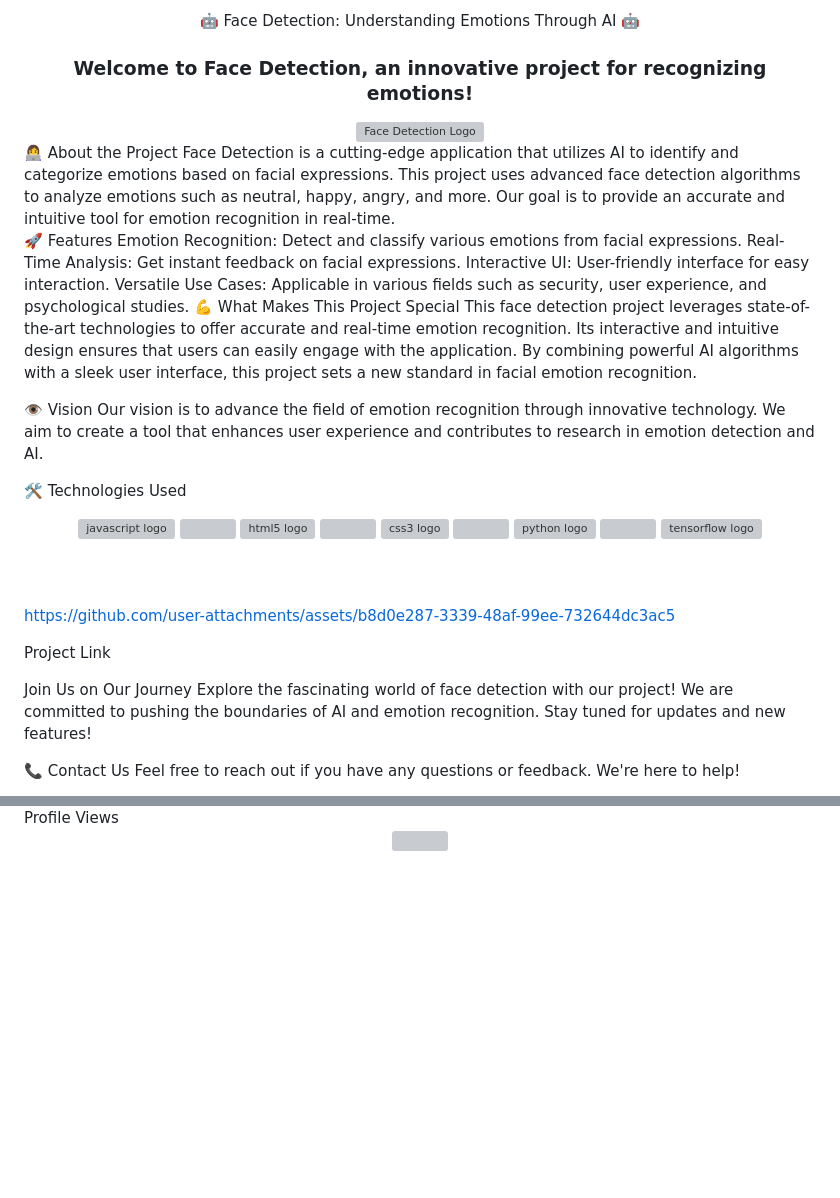
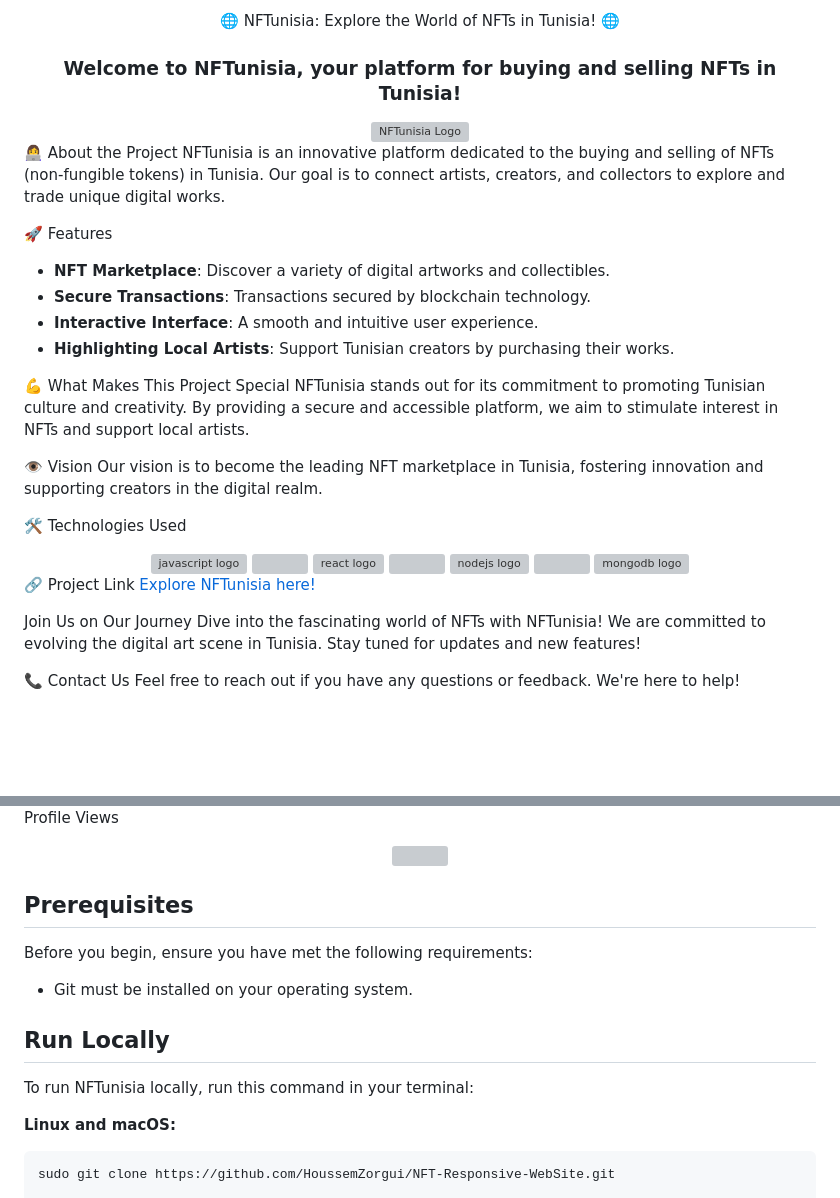
Before and after one commit to HoussemZorgui/Face-Detection, a Markdown page: README.md, 2 parts joined by grey strips. GitHub-like rendering; blank space fills up the shorter version; grey boxes are pictures that could not be loaded.

````diff
--- a/README.md
+++ b/README.md
@@ -1,33 +1,43 @@
 <div align="center">
-🤖 Face Detection: Understanding Emotions Through AI 🤖
+🌐 NFTunisia: Explore the World of NFTs in Tunisia! 🌐
 </div>
-<h3 align="center">Welcome to Face Detection, an innovative project for recognizing emotions!</h3> <div align="center"> <img src="https://i.ibb.co/THVc1Ht/logo-face.png" alt="Face Detection Logo" style="height: 100px;" /> </div>
+
+<h3 align="center">Welcome to NFTunisia, your platform for buying and selling NFTs in Tunisia!</h3>
+<div align="center">
+    <img src="https://example.com/your-nftunisia-logo.png" alt="NFTunisia Logo" style="height: 100px;" />
+</div>
+
 👩‍💻 About the Project
-Face Detection is a cutting-edge application that utilizes AI to identify and categorize emotions based on facial expressions. This project uses advanced face detection algorithms to analyze emotions such as neutral, happy, angry, and more. Our goal is to provide an accurate and intuitive tool for emotion recognition in real-time.
+NFTunisia is an innovative platform dedicated to the buying and selling of NFTs (non-fungible tokens) in Tunisia. Our goal is to connect artists, creators, and collectors to explore and trade unique digital works.
 
 🚀 Features
-Emotion Recognition: Detect and classify various emotions from facial expressions.
-Real-Time Analysis: Get instant feedback on facial expressions.
-Interactive UI: User-friendly interface for easy interaction.
-Versatile Use Cases: Applicable in various fields such as security, user experience, and psychological studies.
+- **NFT Marketplace**: Discover a variety of digital artworks and collectibles.
+- **Secure Transactions**: Transactions secured by blockchain technology.
+- **Interactive Interface**: A smooth and intuitive user experience.
+- **Highlighting Local Artists**: Support Tunisian creators by purchasing their works.
+
 💪 What Makes This Project Special
-This face detection project leverages state-of-the-art technologies to offer accurate and real-time emotion recognition. Its interactive and intuitive design ensures that users can easily engage with the application. By combining powerful AI algorithms with a sleek user interface, this project sets a new standard in facial emotion recognition.
+NFTunisia stands out for its commitment to promoting Tunisian culture and creativity. By providing a secure and accessible platform, we aim to stimulate interest in NFTs and support local artists.
 
 👁 Vision
-Our vision is to advance the field of emotion recognition through innovative technology. We aim to create a tool that enhances user experience and contributes to research in emotion detection and AI.
+Our vision is to become the leading NFT marketplace in Tunisia, fostering innovation and supporting creators in the digital realm.
 
 🛠 Technologies Used
-<div align="center"> <img src="https://cdn.jsdelivr.net/gh/devicons/devicon/icons/javascript/javascript-original.svg" height="40" alt="javascript logo" /> <img width="12" /> <img src="https://cdn.jsdelivr.net/gh/devicons/devicon/icons/html5/html5-original-wordmark.svg" height="40" alt="html5 logo" /> <img width="12" /> <img src="https://cdn.jsdelivr.net/gh/devicons/devicon/icons/css3/css3-original-wordmark.svg" height="40" alt="css3 logo" /> <img width="12" /> <img src="https://cdn.jsdelivr.net/gh/devicons/devicon/icons/python/python-original-wordmark.svg" height="40" alt="python logo" /> <img width="12" /> <img src="https://cdn.jsdelivr.net/gh/devicons/devicon/icons/tensorflow/tensorflow-original.svg" height="40" alt="tensorflow logo" /> </div> <br> <br>
+<div align="center">
+    <img src="https://cdn.jsdelivr.net/gh/devicons/devicon/icons/javascript/javascript-original.svg" height="40" alt="javascript logo" />
+    <img width="12" />
+    <img src="https://cdn.jsdelivr.net/gh/devicons/devicon/icons/react/react-original.svg" height="40" alt="react logo" />
+    <img width="12" />
+    <img src="https://cdn.jsdelivr.net/gh/devicons/devicon/icons/nodejs/nodejs-original.svg" height="40" alt="nodejs logo" />
+    <img width="12" />
+    <img src="https://cdn.jsdelivr.net/gh/devicons/devicon/icons/mongodb/mongodb-original.svg" height="40" alt="mongodb logo" />
+</div>
 
-<br>
-
-https://github.com/user-attachments/assets/b8d0e287-3339-48af-99ee-732644dc3ac5
-
-
-Project Link
+🔗 Project Link
+[Explore NFTunisia here!](https://nftunisia.example.com)
 
 Join Us on Our Journey
-Explore the fascinating world of face detection with our project! We are committed to pushing the boundaries of AI and emotion recognition. Stay tuned for updates and new features!
+Dive into the fascinating world of NFTs with NFTunisia! We are committed to evolving the digital art scene in Tunisia. Stay tuned for updates and new features!
 
 📞 Contact Us
 Feel free to reach out if you have any questions or feedback. We're here to help!
@@ -36,2 +54,15 @@ Feel free to reach out if you have any questions or feedback. We're here to help
 Profile Views
-<div align="center"> <img src="https://profile-counter.glitch.me/YOUR_PROFILE/count.svg?" /> </div>
+<div align="center">
+    <img src="https://profile-counter.glitch.me/YOUR_PROFILE/count.svg?" />
+</div>
+
+## Prerequisites
+Before you begin, ensure you have met the following requirements:
+- Git must be installed on your operating system.
+
+## Run Locally
+To run NFTunisia locally, run this command in your terminal:
+
+**Linux and macOS:**
+```bash
+sudo git clone https://github.com/HoussemZorgui/NFT-Responsive-WebSite.git
````
Also changed, not shown: other parts of README.md (+9 -1 lines).
